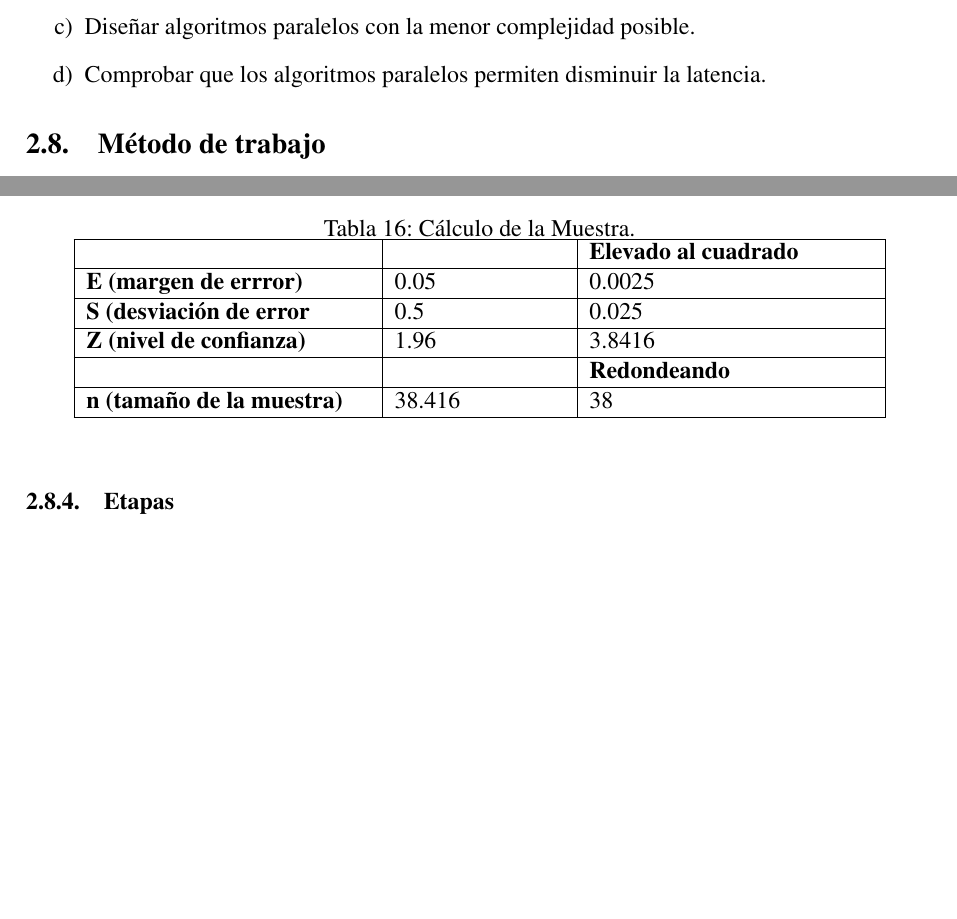
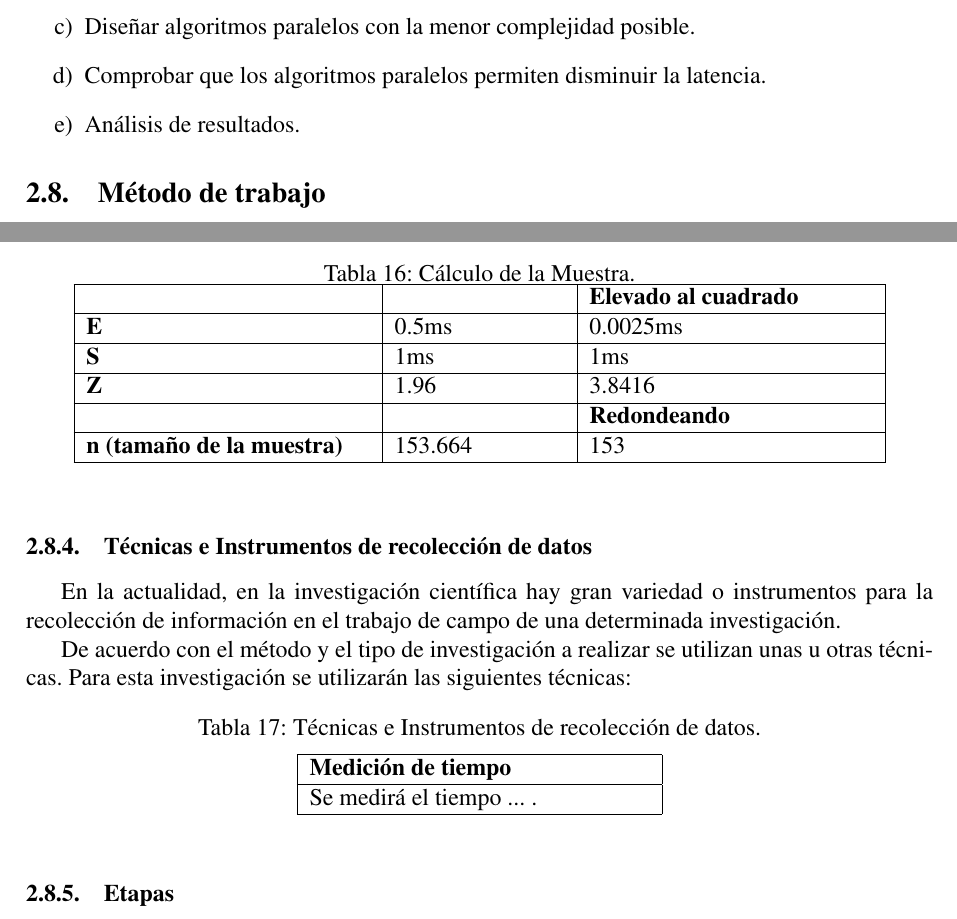
Before and after one commit to Hawk18/FogParallelAlgorithms, a LaTeX document (main.tex, which reads plan.tex): two parts of pages 15 and 17 of 20, joined at a grey line, cut so that both start at the same text, the shorter picture padded with empty space. Compiled offline with pdfLaTeX.

Commit message:
Cambios Metodo

```diff
--- a/plan.tex
+++ b/plan.tex
@@ -121,6 +129,7 @@
                 \item[b)] Comparar el performance que existe entre Cloud Computing y Fog Computing como arquitectura para IoT.
                 \item[c)] Diseñar algoritmos  paralelos con la menor complejidad posible.
                 \item[d)] Comprobar que los algoritmos paralelos permiten disminuir la latencia.
+                \item[e)] Análisis de resultados.
             \end{enumerate}
     \subsection{Método de trabajo}
             \subsubsection{Tipo investigación}
@@ -192,25 +201,25 @@
 
                     %%%%%%%%    FILA 1   %%%%%%%
                     % COLUMNA 1 %
-                    {\bf E (margen de errror)} &
+                    {\bf E} &
                     % COLUMNA 2 %
-                    0.05 &
+                    0.5ms &
                     % COLUMNA 3 %
-                    0.0025
+                    0.0025ms
                     \\ \hline
 
                     %%%%%%%%    FILA 2   %%%%%%%
                     % COLUMNA 1 %
-                    {\bf S (desviación de error} &
+                    {\bf S} &
                     % COLUMNA 2 %
-                    0.5 &
+                    1ms &
                     % COLUMNA 3 %
-                    0.025
+                    1ms
                     \\ \hline
 
                       %%%%%%%%    FILA 3   %%%%%%%
                     % COLUMNA 1 %
-                    {\bf Z (nivel de confianza)} &
+                    {\bf Z} &
                     % COLUMNA 2 %
                     1.96 &
                     % COLUMNA 3 %
@@ -230,14 +239,34 @@
                     % COLUMNA 1 %
                     {\bf n (tamaño de la muestra)} &
                     % COLUMNA 2 %
-                    38.416 &
+                    153.664 &
                     % COLUMNA 3 %
-                    38
+                    153
                     \\ \hline
 
                     \end{tabular}
                 \end{table}
+            \subsubsection{Técnicas e Instrumentos de recolección de datos}
+                En la actualidad, en la investigación científica hay gran variedad o instrumentos para la recolección de información en el trabajo de campo de una determinada investigación.\par
+                De acuerdo con el método y el tipo de investigación a realizar se utilizan unas u otras técnicas. Para esta investigación se utilizarán las siguientes técnicas:\par
+                \begin{table}[h!]
+                    \centering
+                    { Tabla 17: Técnicas e Instrumentos de recolección de datos.}\par
+                    \vskip 0.3cm
+                    \begin{tabular}{|p{6cm}|} \hline
 
+                    %%%%%%%    CABECERA      %%%%%%%
+
+                    \textit{{\bf{Medición de tiempo}}}
+                    \\ \hline
+
+                    %%%%%%%%    FILA 1   %%%%%%%
+                    % COLUMNA 1 %
+                    Se medirá el tiempo ... .
+                    \\ \hline
+
+                    \end{tabular}
+                \end{table}
             \subsubsection{Etapas}
                 \begin{enumerate}
                     \item[a)] Análisis de los principales problemas con respecto a la transmisión de datos a los que se enfrenta actualmente IoT y a los que va ha enfrentarse en un futuro cercano.
```
Also changed, not shown: main.pdf, plan.tex (12 more changed lines), 5 other files.
